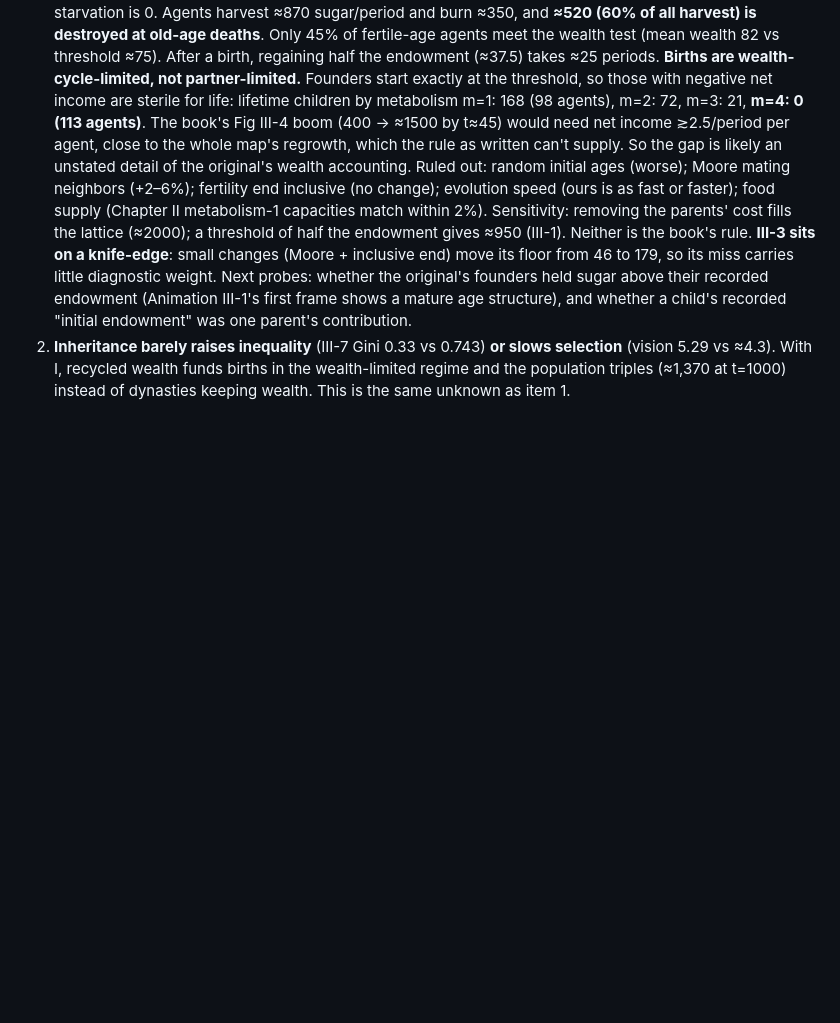
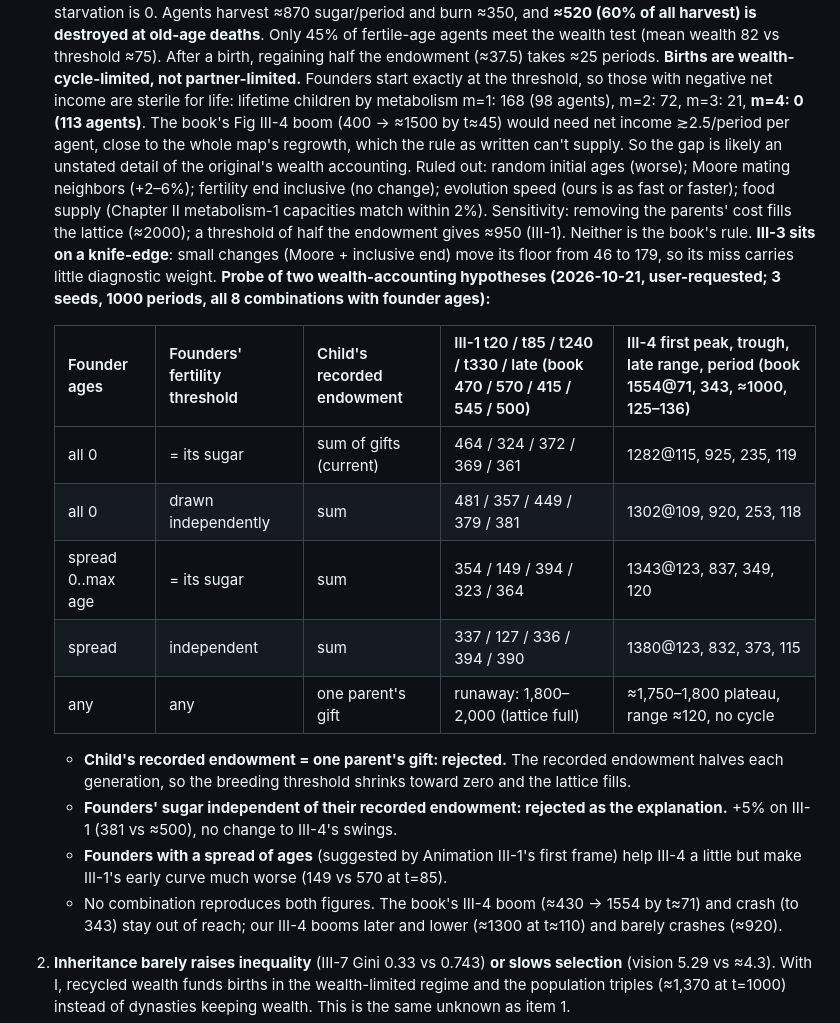
Before and after one commit to vaatveit/Sugarscape2026, a Markdown page: docs/replication/chapter-3.md, the part around the change. Drawn GitHub-style; blank space fills up the shorter version.

Commit message:
docs: record population-gap probe results (both hypotheses rejected)
Co-Authored-By: Claude Opus 5.5 <noreply@anthropic.com>

```diff
--- a/docs/replication/chapter-3.md
+++ b/docs/replication/chapter-3.md
@@ -54,7 +54,20 @@ Chapter II regression run on the same branch: 19 pass / 12 near / 0 fail, every
 1. **Population dynamics are too damped and too low under S.** Steady population ≈369 vs ≈500 (III-1); small-oscillation run nearly dies out (floor 24 vs ≈250; period ≈720 vs ≈200) (III-3); large-oscillation run swings ≈144 vs ≈1000 around a high mean (III-4); the combined run never goes extinct (III-5). Animation III-2 shows the book's population spilling into the lowlands; ours stays on the peaks.
    **State of the question (final review's flow accounting, III-1 seed 0, t=200–600):** births (4.6–4.7/period) equal old-age deaths, starvation is 0. Agents harvest ≈870 sugar/period and burn ≈350, and **≈520 (60% of all harvest) is destroyed at old-age deaths**. Only 45% of fertile-age agents meet the wealth test (mean wealth 82 vs threshold ≈75). After a birth, regaining half the endowment (≈37.5) takes ≈25 periods. **Births are wealth-cycle-limited, not partner-limited.** Founders start exactly at the threshold, so those with negative net income are sterile for life: lifetime children by metabolism m=1: 168 (98 agents), m=2: 72, m=3: 21, **m=4: 0 (113 agents)**. The book's Fig III-4 boom (400 → ≈1500 by t≈45) would need net income ≳2.5/period per agent, close to the whole map's regrowth, which the rule as written can't supply. So the gap is likely an unstated detail of the original's wealth accounting.
    Ruled out: random initial ages (worse); Moore mating neighbors (+2–6%); fertility end inclusive (no change); evolution speed (ours is as fast or faster); food supply (Chapter II metabolism-1 capacities match within 2%). Sensitivity: removing the parents' cost fills the lattice (≈2000); a threshold of half the endowment gives ≈950 (III-1). Neither is the book's rule. **III-3 sits on a knife-edge**: small changes (Moore + inclusive end) move its floor from 46 to 179, so its miss carries little diagnostic weight.
-   Next probes: whether the original's founders held sugar above their recorded endowment (Animation III-1's first frame shows a mature age structure), and whether a child's recorded "initial endowment" was one parent's contribution.
+   **Probe of two wealth-accounting hypotheses (2026-10-21, user-requested; 3 seeds, 1000 periods, all 8 combinations with founder ages):**
+
+   | Founder ages | Founders' fertility threshold | Child's recorded endowment | III-1 t20 / t85 / t240 / t330 / late (book 470 / 570 / 415 / 545 / 500) | III-4 first peak, trough, late range, period (book 1554@71, 343, ≈1000, 125–136) |
+   |---|---|---|---|---|
+   | all 0 | = its sugar | sum of gifts (current) | 464 / 324 / 372 / 369 / 361 | 1282@115, 925, 235, 119 |
+   | all 0 | drawn independently | sum | 481 / 357 / 449 / 379 / 381 | 1302@109, 920, 253, 118 |
+   | spread 0..max age | = its sugar | sum | 354 / 149 / 394 / 323 / 364 | 1343@123, 837, 349, 120 |
+   | spread | independent | sum | 337 / 127 / 336 / 394 / 390 | 1380@123, 832, 373, 115 |
+   | any | any | one parent's gift | runaway: 1,800–2,000 (lattice full) | ≈1,750–1,800 plateau, range ≈120, no cycle |
+
+   - **Child's recorded endowment = one parent's gift: rejected.** The recorded endowment halves each generation, so the breeding threshold shrinks toward zero and the lattice fills.
+   - **Founders' sugar independent of their recorded endowment: rejected as the explanation.** +5% on III-1 (381 vs ≈500), no change to III-4's swings.
+   - **Founders with a spread of ages** (suggested by Animation III-1's first frame) help III-4 a little but make III-1's early curve much worse (149 vs 570 at t=85).
+   - No combination reproduces both figures. The book's III-4 boom (≈430 → 1554 by t≈71) and crash (to 343) stay out of reach; our III-4 booms later and lower (≈1300 at t≈110) and barely crashes (≈920).
 2. **Inheritance barely raises inequality** (III-7 Gini 0.33 vs 0.743) **or slows selection** (vision 5.29 vs ≈4.3). With I, recycled wealth funds births in the wealth-limited regime and the population triples (≈1,370 at t=1000) instead of dynasties keeping wealth. This is the same unknown as item 1.
 3. **Culture never quite absorbs.** III-8 at t=6000: sides sit at 91–98% one color (2 of 5 runs have both sides ≥95%), and no run reaches 100% on every side (book: all agents Blue after ≈2700). A few holdout agents per side never convert. Tag positions drift like a voter model (one NE position went 83% → 95% → 34% zeros between t=1000 and 3000), consistent with the book's process but slower to finish. III-15: mountains usually end the same color (single-color dominance 60%), Red and Blue on opposite mountains only 5% (book ≈45%).
 4. **Waves (III-12) are not reproduced** — the same failure as II-6. Measured as net NE-ward travel (unwrapped across the map's edges), Blue advances ≈8 and Red ≈5 by t=50, with or without combat (III-13: ≈9.6). There is no wave to suppress, so III-13 says nothing yet.
```
